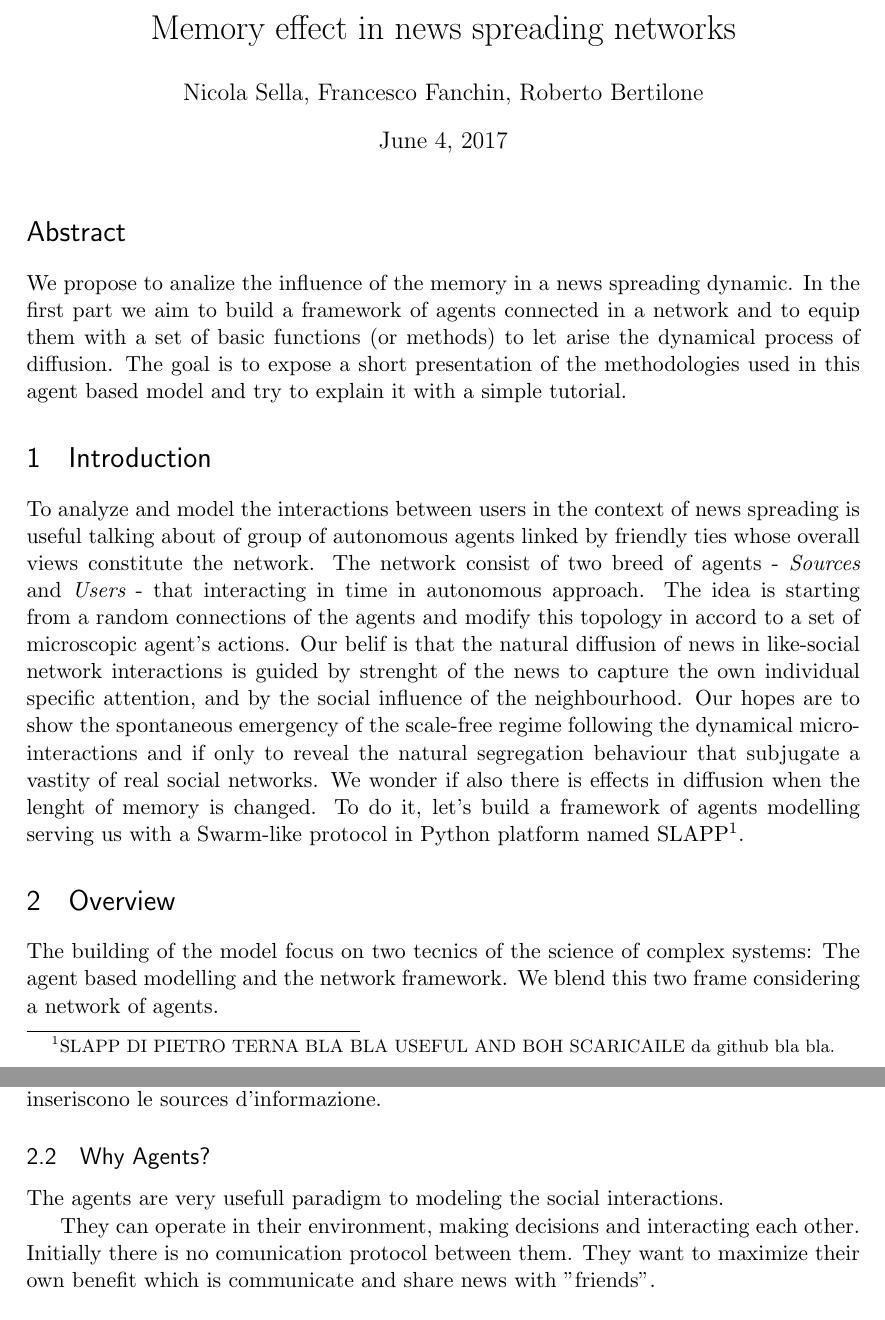
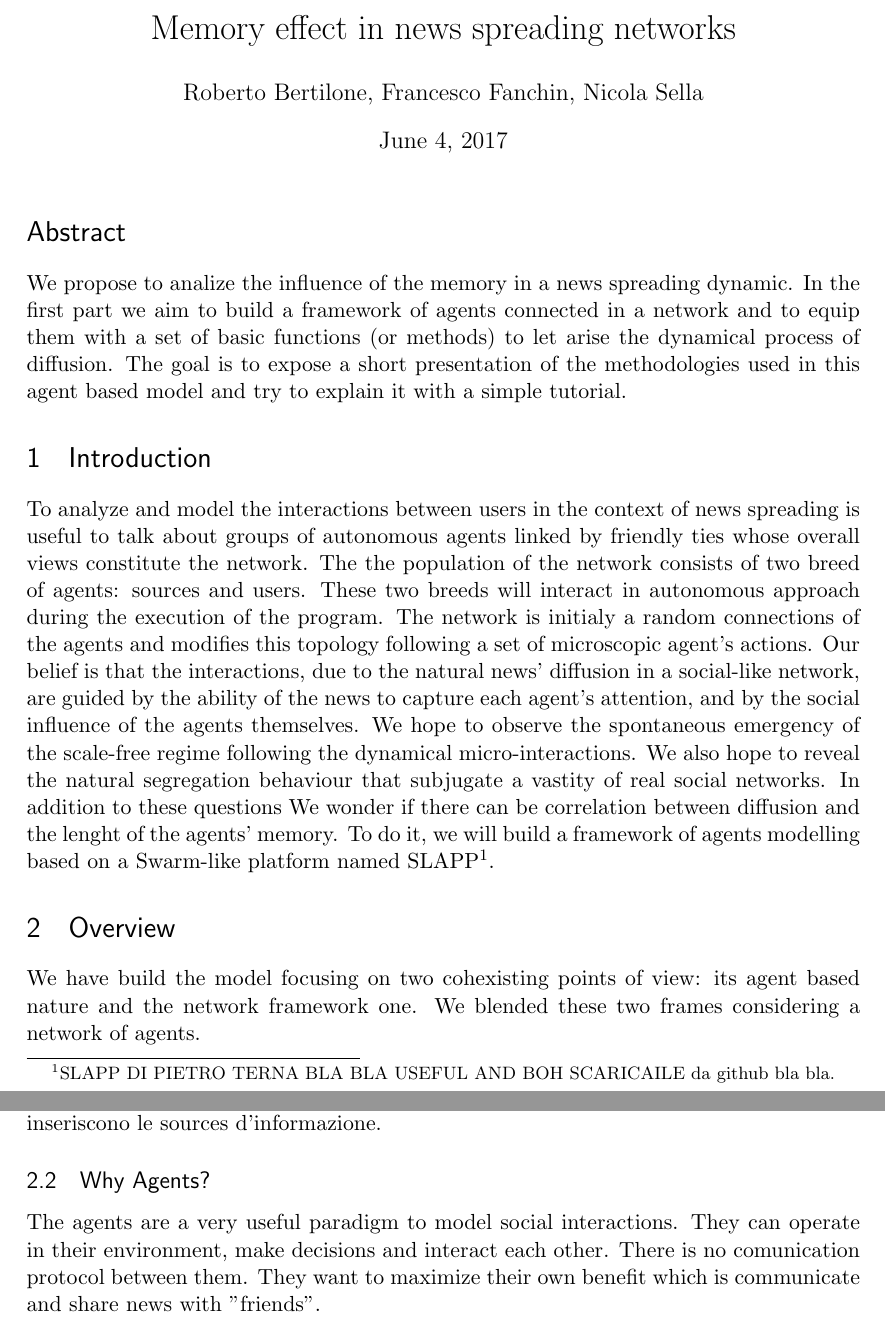
Before and after one commit to BFSteam/memory, a LaTeX document (tex/tutor1.tex): two parts of pages 1 and 3 of 5, joined at a grey line, cut so that both start at the same text. Compiled offline with pdfLaTeX.

Commit message:
first review tex

```diff
--- a/tex/tutor1.tex
+++ b/tex/tutor1.tex
@@ -52,7 +52,7 @@
 %%% The "real" document content comes below...
 
 \title{Memory effect in news spreading networks}
-\author{Nicola Sella, Francesco Fanchin, Roberto Bertilone}
+\author{Roberto Bertilone, Francesco Fanchin, Nicola Sella}
 %\date{} % Activate to display a given date or no date (if empty),
          % otherwise the current date is printed
 
@@ -68,16 +68,19 @@ The goal is to expose a short presentation of the methodologies used in this age
 
 \section{Introduction}
 
-To analyze and model the interactions between users in the context of news spreading is useful talking about of group of autonomous
-agents linked by friendly ties whose overall views constitute the network.
-The network consist of two breed of agents - {\itshape Sources} and {\itshape Users} - that interacting in time in autonomous approach. The idea is starting from
-a random connections of the agents and modify this topology in accord to a set of microscopic agent's actions. Our belif is that the natural diffusion
- of news in like-social network interactions is guided by strenght of the news to capture the own individual specific attention, and by the social influence
-of the neighbourhood. Our hopes are to show the spontaneous emergency of the scale-free regime following the dynamical micro-interactions and if only to reveal
-the natural segregation behaviour that subjugate a vastity of real social networks.  We wonder if also there is effects in diffusion when the lenght of memory is changed.
-To do it, let's build a framework of agents modelling serving us with a Swarm-like protocol in Python platform named SLAPP\footnote{SLAPP DI PIETRO TERNA BLA BLA USEFUL AND BOH SCARICAILE da github bla bla.}.
+To analyze and model the interactions between users in the context of news spreading is useful to talk about groups of autonomous agents
+linked by friendly ties whose overall views constitute the network.
+The the population of the network consists of two breed of agents: sources and users. These two breeds will interact
+in autonomous approach during the execution of the program.
+The network is initialy a random connections of the agents and modifies this topology following a set of microscopic agent's actions.
+Our belief is that the interactions, due to the natural news' diffusion in a social-like network, are guided by the ability of the news
+to capture each agent's attention, and by the social influence of the agents themselves.
+We hope to observe the spontaneous emergency of the scale-free regime following the dynamical micro-interactions. We also hope to reveal
+the natural segregation behaviour that subjugate a vastity of real social networks.
+In addition to these questions We wonder if there can be correlation between diffusion and the lenght of the agents' memory.
+To do it, we will build a framework of agents modelling based on a Swarm-like platform named SLAPP\footnote{SLAPP DI PIETRO TERNA BLA BLA USEFUL AND BOH SCARICAILE da github bla bla.}.
 
 \section{Overview}
- The building of the model focus on two tecnics of the science of complex systems: The agent based modelling and the network framework.
-We blend this two frame considering a network of agents.
+We have build the model focusing on two cohexisting points of view: its agent based nature and the network framework one.
+We blended these two frames considering a network of agents.
 \subsection{Context}
@@ -102,10 +105,9 @@ This descrition can to be releable with a single viral diffusion of news, but mo
 There are a varietà di papers che evidenziano dei risultati molto interessanti e particolari riguardo l'influenza sociale, il contagio sociale o ad esempio su homophily and the diffusion across the communities- studi di imfuenza che affect the topology. alcuni studiano la diffusione di bufale o di meme o inseriscono utenti che possono fare factchecking o bot che diffondono o ancora inseriscono le sources d'informazione.
 
 \subsection{Why Agents?}
-The agents are very usefull paradigm to modeling the social interactions.
-
-They can operate in their environment, making decisions and interacting each other. Initially
-there is no comunication protocol between them. They want to maximize their own benefit which is
+The agents are a very useful paradigm to model social interactions.
+They can operate in their environment, make decisions and interact each other.
+There is no comunication protocol between them. They want to maximize their own benefit which is
 communicate and share news with "friends". \\
 The environment is not deterministic. Every action can produce different effects in a probabilistic
 way, but the single esperiment must to be reproducible.
```
Also changed, not shown: tex/tutor1.tex (2 more changed lines), 1 other file.
